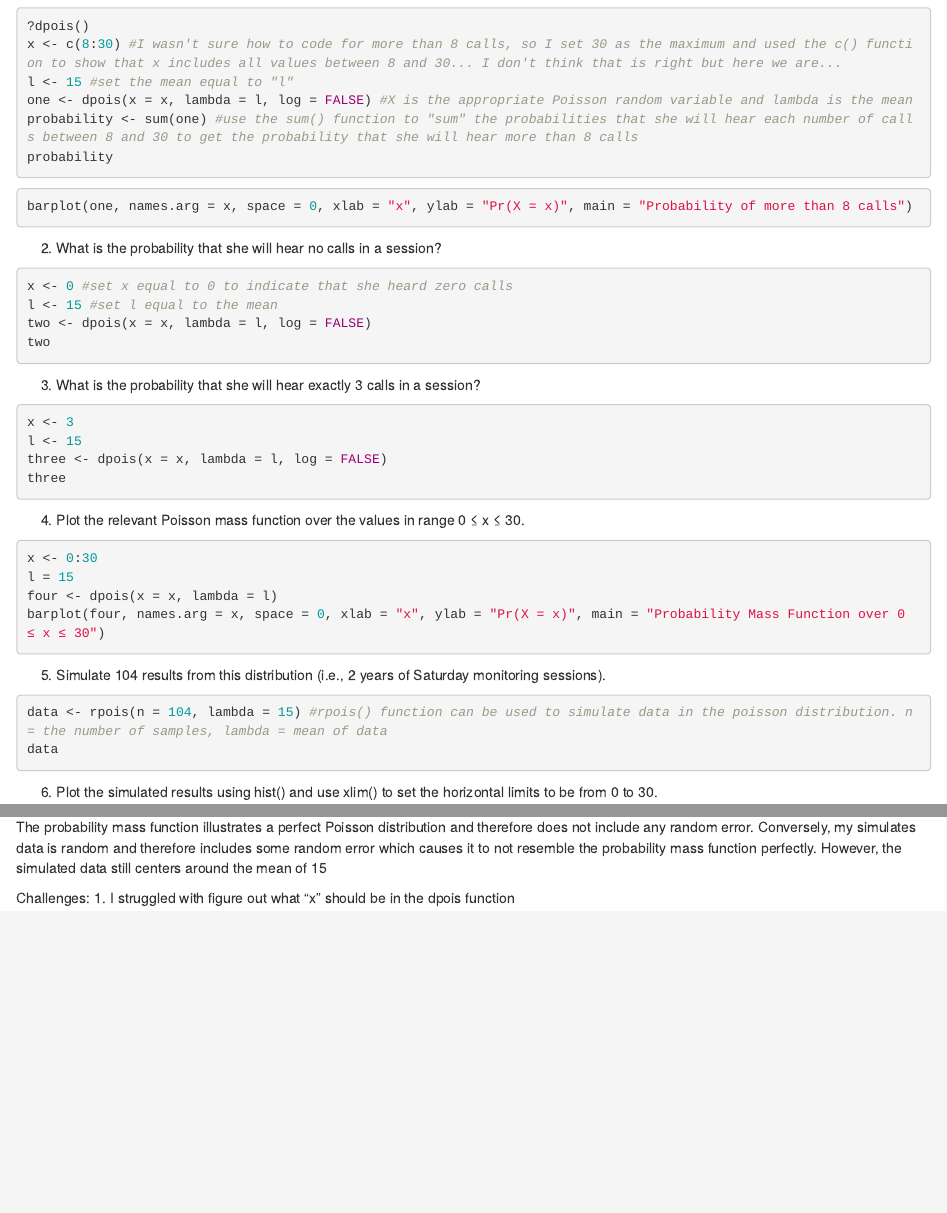
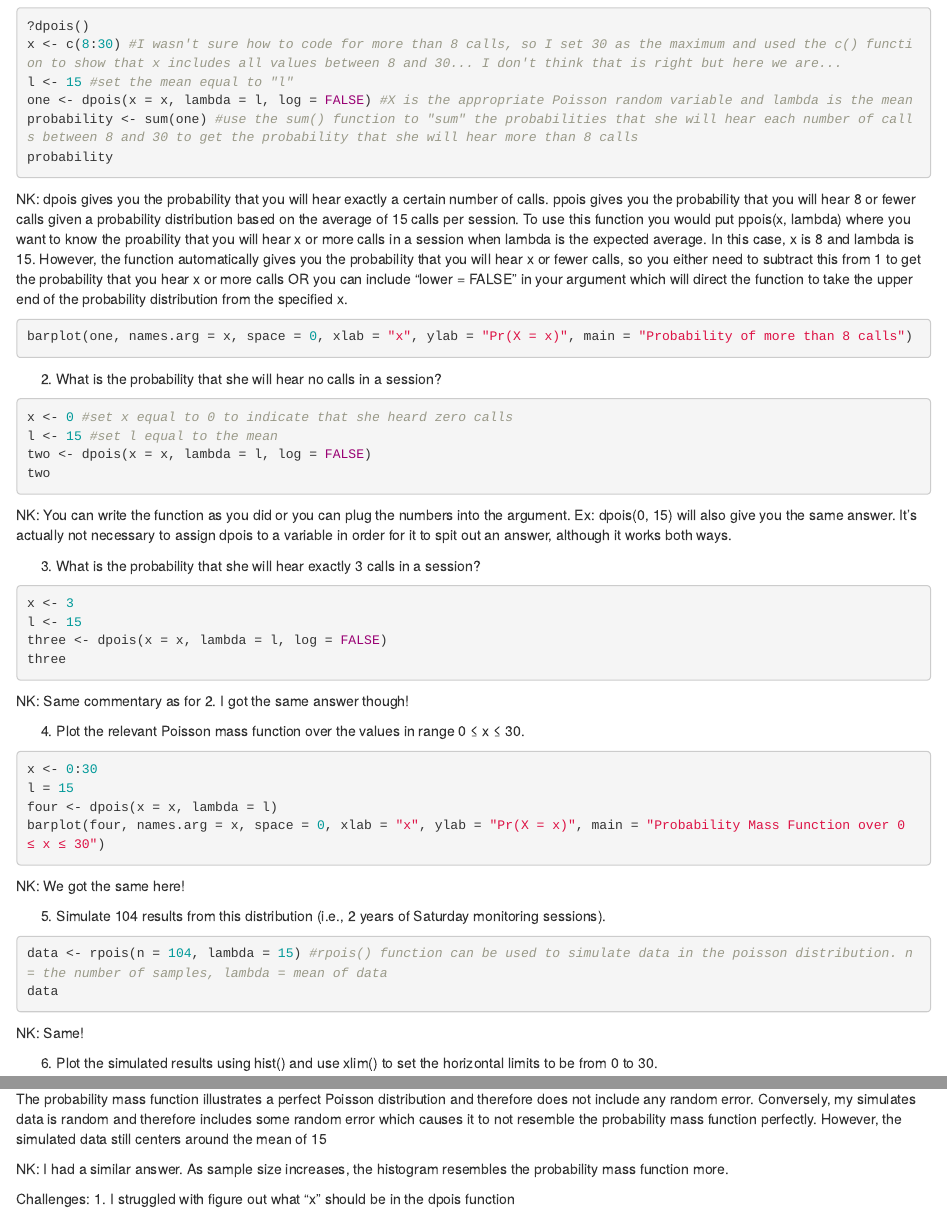
Before and after one commit to butterfliesrcool/AN588-Week-3-aer13, an R Markdown document (aer13_OriginalHomeworkCode_02.Rmd): the page in a window 1100 px wide, from 240 px down, and a second part further down, joined at a grey line. Rendered offline with R 4.5, knitr and Pandoc, with nearby package versions; the code chunks are not run, so their results and figures are left out.

Commit message:
Peer Commentary NK
commit

````diff
--- a/aer13_OriginalHomeworkCode_02.Rmd
+++ b/aer13_OriginalHomeworkCode_02.Rmd
@@ -17,6 +17,9 @@ one <- dpois(x = x, lambda = l, log = FALSE) #X is the appropriate Poisson rando
 probability <- sum(one) #use the sum() function to "sum" the probabilities that she will hear each number of calls between 8 and 30 to get the probability that she will hear more than 8 calls
 probability
 ```
+
+NK: dpois gives you the probability that you will hear exactly a certain number of calls. ppois gives you the probability that you will hear 8 or fewer calls given a probability distribution based on the average of 15 calls per session. To use this function you would put ppois(x, lambda) where you want to know the proability that you will hear x or more calls in a session when lambda is the expected average. In this case, x is 8 and lambda is 15. However, the function automatically gives you the probability that you will hear x or fewer calls, so you either need to subtract this from 1 to get the probability that you hear x or more calls OR you can include "lower = FALSE" in your argument which will direct the function to take the upper end of the probability distribution from the specified x.
+
 ```{r}
 barplot(one, names.arg = x, space = 0, xlab = "x", ylab = "Pr(X = x)", main = "Probability of more than 8 calls")
 ```
@@ -30,6 +33,8 @@ two <- dpois(x = x, lambda = l, log = FALSE)
 two
 ```
 
+NK: You can write the function as you did or you can plug the numbers into the argument. Ex: dpois(0, 15) will also give you the same answer. It's actually not necessary to assign dpois to a variable in order for it to spit out an answer, although it works both ways.
+
 3. What is the probability that she will hear exactly 3 calls in a session?
 
 ```{r}
@@ -39,6 +44,8 @@ three <- dpois(x = x, lambda = l, log = FALSE)
 three
 ```
 
+NK: Same commentary as for 2. I got the same answer though!
+
 4. Plot the relevant Poisson mass function over the values in range 0 ≤ x ≤ 30.
 
 ```{r}
@@ -47,12 +54,17 @@ l = 15
 four <- dpois(x = x, lambda = l)
 barplot(four, names.arg = x, space = 0, xlab = "x", ylab = "Pr(X = x)", main = "Probability Mass Function over 0 ≤ x ≤ 30")
 ```
+
+NK: We got the same here!
+
 5. Simulate 104 results from this distribution (i.e., 2 years of Saturday monitoring sessions).
 
 ```{r}
 data <- rpois(n = 104, lambda = 15) #rpois() function can be used to simulate data in the poisson distribution. n = the number of samples, lambda = mean of data
 data
 ```
+NK: Same!
+
 6. Plot the simulated results using hist() and use xlim() to set the horizontal limits to be from 0 to 30.
 
 ```{r}
@@ -63,6 +75,7 @@ hist(data, xlab = "Number of Calls", ylab = "Frequency of Calls", main = "Histog
 
 The probability mass function illustrates a perfect Poisson distribution and therefore does not include any random error. Conversely, my simulates data is random and therefore includes some random error which causes it to not resemble the probability mass function perfectly. However, the simulated data still centers around the mean of 15
 
+NK: I had a similar answer. As sample size increases, the histogram resembles the probability mass function more.
 
 Challenges:
 1. I struggled with figure out what "x" should be in the dpois function
````
Also changed, not shown: 2 other files.
